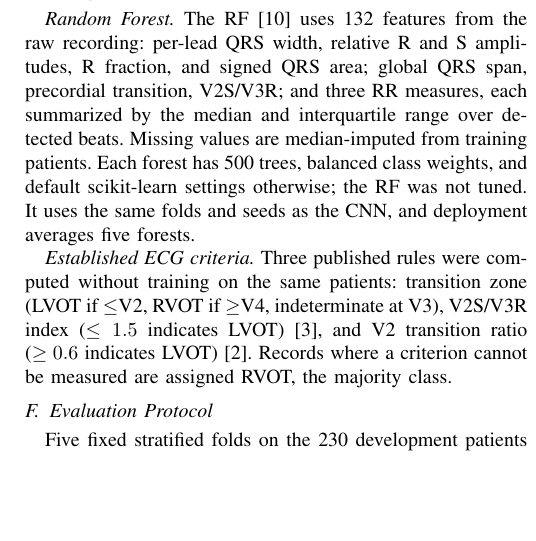
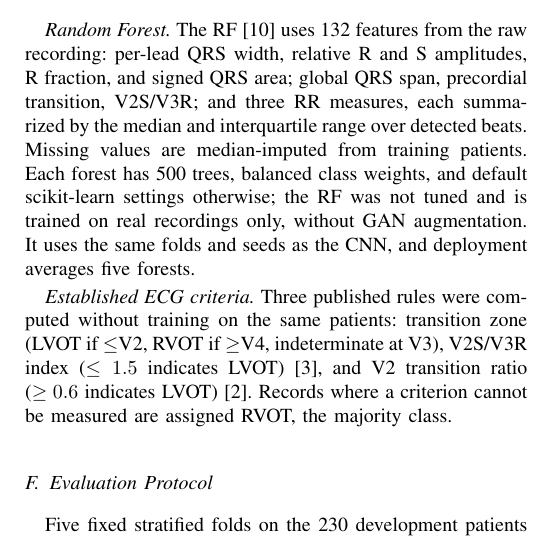
Before and after one commit to daniandraaa/yudiaz-latex, a LaTeX paper (data/projects/67f9b830/main.tex): part of one column of page 3 of 7, cut so that both start at the same text, the shorter picture padded with empty space. Compiled offline with pdfLaTeX; a missing font is replaced by an installed copy or a similar font; a LaTeX package or settings file that is missing is left out.

Commit message:
chore(auto-sync): continuous project and state update [2026-10-26 16:27 WIB]

```diff
--- a/data/projects/67f9b830/main.tex
+++ b/data/projects/67f9b830/main.tex
@@ -137,7 +137,7 @@ Training samples bags of up to four windows per patient and applies a class-weig
 AdamW (weight decay $10^{-4}$), cosine decay to $10^{-6}$, gradient clipping at 1.0, and early stopping with patience 15 on validation macro-F1 were used throughout. Ten training configurations were evaluated: nine GAN-augmented configurations crossing learning rates $\{10^{-4},5\times10^{-4},10^{-3}\}$ with window budgets $\{16,32,64\}$ (G01--G09), and a configuration without augmentation (learning rate $10^{-3}$, budget 32) that had been specified in advance as the reference. G04 ($5\times10^{-4}$, 16, GAN) had the highest mean CV macro-F1 and was deployed. Five final CNNs (seeds 42--46) were fitted on all 230 development patients for 16 epochs.
 
 \subsection{Comparators}
-\emph{Random Forest.} The RF~\cite{breiman2001} uses 132 features from the raw recording: per-lead QRS width, relative R and S amplitudes, R fraction, and signed QRS area; global QRS span, precordial transition, V2S/V3R; and three RR measures, each summarized by the median and interquartile range over detected beats. Missing values are median-imputed from training patients. Each forest has 500 trees, balanced class weights, and default scikit-learn settings otherwise; the RF was not tuned. It uses the same folds and seeds as the CNN, and deployment averages five forests.
+\emph{Random Forest.} The RF~\cite{breiman2001} uses 132 features from the raw recording: per-lead QRS width, relative R and S amplitudes, R fraction, and signed QRS area; global QRS span, precordial transition, V2S/V3R; and three RR measures, each summarized by the median and interquartile range over detected beats. Missing values are median-imputed from training patients. Each forest has 500 trees, balanced class weights, and default scikit-learn settings otherwise; the RF was not tuned and is trained on real recordings only, without GAN augmentation. It uses the same folds and seeds as the CNN, and deployment averages five forests.
 
 \emph{Established ECG criteria.} Three published rules were computed without training on the same patients: transition zone (LVOT if $\le$V2, RVOT if $\ge$V4, indeterminate at V3), V2S/V3R index ($\le1.5$ indicates LVOT)~\cite{yoshida2014}, and V2 transition ratio ($\ge0.6$ indicates LVOT)~\cite{betensky2011}. Records where a criterion cannot be measured are assigned RVOT, the majority class.
 
```
Also changed, not shown: 1 other file.
